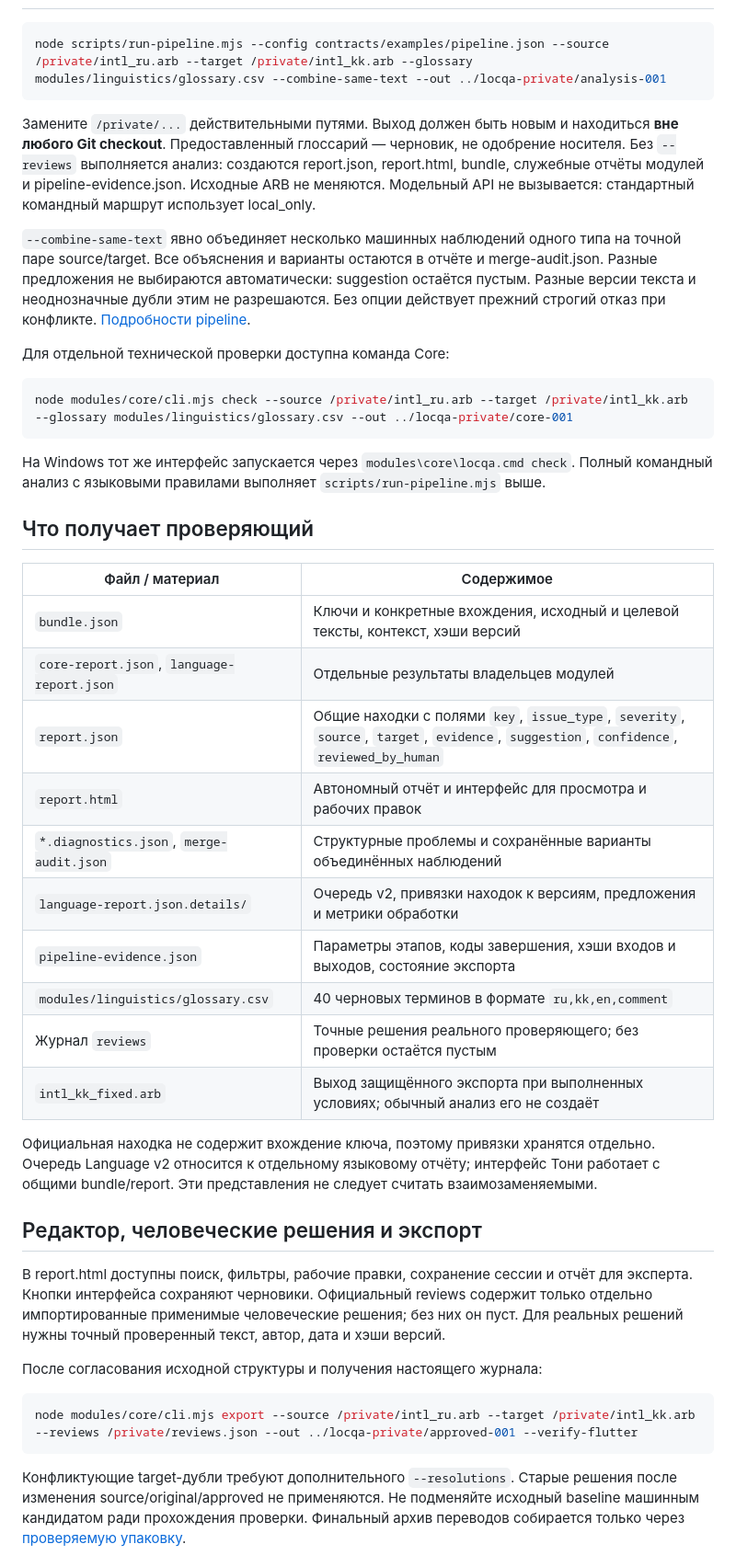
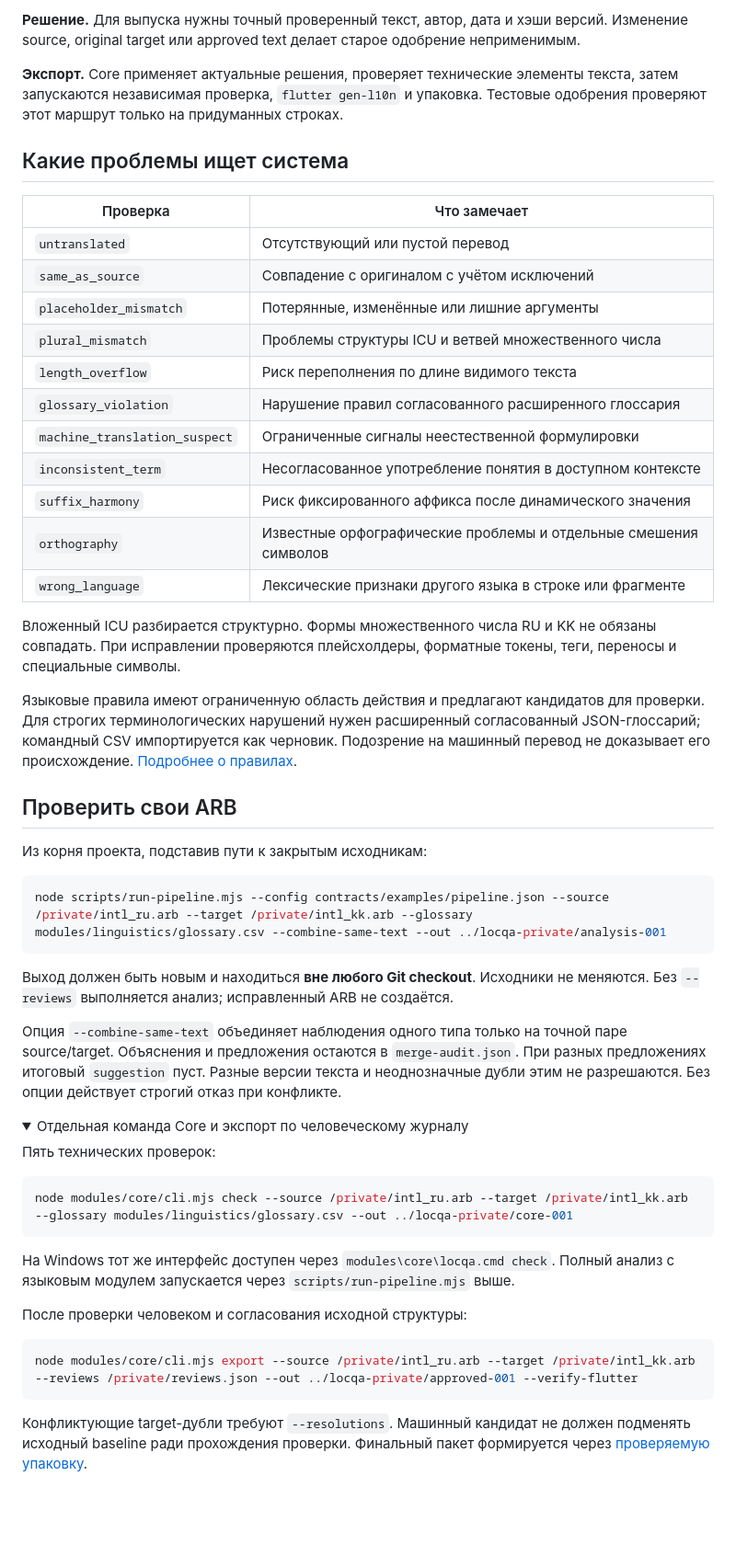
Before and after one commit to foxfordkz-cyber/stupits-karaganda, a Markdown page: README.md, the part around one of its changes. Shown at 92% size. GitHub-like rendering; folded sections open; blank space fills up the shorter version.

````diff
--- a/README.md
+++ b/README.md
@@ -109,63 +114,70 @@ Windows/Linux с Node 22/24 и отдельный Flutter-прогон
+**Решение.** Для выпуска нужны точный проверенный текст, автор, дата и хэши версий.
+Изменение source, original target или approved text делает старое одобрение неприменимым.
+
+**Экспорт.** Core применяет актуальные решения, проверяет технические элементы
+текста, затем запускаются независимая проверка, `flutter gen-l10n` и упаковка.
+Тестовые одобрения проверяют этот маршрут только на придуманных строках.
+
+## Какие проблемы ищет система
+
+| Проверка | Что замечает |
+|---|---|
+| `untranslated` | Отсутствующий или пустой перевод |
+| `same_as_source` | Совпадение с оригиналом с учётом исключений |
+| `placeholder_mismatch` | Потерянные, изменённые или лишние аргументы |
+| `plural_mismatch` | Проблемы структуры ICU и ветвей множественного числа |
+| `length_overflow` | Риск переполнения по длине видимого текста |
+| `glossary_violation` | Нарушение правил согласованного расширенного глоссария |
+| `machine_translation_suspect` | Ограниченные сигналы неестественной формулировки |
+| `inconsistent_term` | Несогласованное употребление понятия в доступном контексте |
+| `suffix_harmony` | Риск фиксированного аффикса после динамического значения |
+| `orthography` | Известные орфографические проблемы и отдельные смешения символов |
+| `wrong_language` | Лексические признаки другого языка в строке или фрагменте |
+
+Вложенный ICU разбирается структурно. Формы множественного числа RU и KK не обязаны
+совпадать. При исправлении проверяются плейсхолдеры, форматные токены, теги,
+переносы и специальные символы.
+
+Языковые правила имеют ограниченную область действия и предлагают кандидатов для
+проверки. Для строгих терминологических нарушений нужен расширенный согласованный
+JSON-глоссарий; командный CSV импортируется как черновик. Подозрение на машинный
+перевод не доказывает его происхождение. [Подробнее о правилах](modules/language/README.md).
+
+## Проверить свои ARB
+
+Из корня проекта, подставив пути к закрытым исходникам:
 
 ```sh
 node scripts/run-pipeline.mjs --config contracts/examples/pipeline.json --source /private/intl_ru.arb --target /private/intl_kk.arb --glossary modules/linguistics/glossary.csv --combine-same-text --out ../locqa-private/analysis-001
 ```
 
-Замените `/private/...` действительными путями. Выход должен быть новым и находиться
-**вне любого Git checkout**. Предоставленный глоссарий — черновик, не одобрение носителя.
-Без `--reviews` выполняется анализ: создаются report.json, report.html, bundle,
-служебные отчёты модулей и pipeline-evidence.json. Исходные ARB не меняются.
-Модельный API не вызывается: стандартный командный маршрут использует local_only.
+Выход должен быть новым и находиться **вне любого Git checkout**. Исходники не
+меняются. Без `--reviews` выполняется анализ; исправленный ARB не создаётся.
 
-`--combine-same-text` явно объединяет несколько машинных наблюдений одного типа
-на точной паре source/target. Все объяснения и варианты остаются в отчёте и
-merge-audit.json. Разные предложения не выбираются автоматически: suggestion
-остаётся пустым. Разные версии текста и неоднозначные дубли этим не разрешаются.
-Без опции действует прежний строгий отказ при конфликте. [Подробности pipeline](docs/PIPELINE.md).
+Опция `--combine-same-text` объединяет наблюдения одного типа только на точной
+паре source/target. Объяснения и предложения остаются в `merge-audit.json`.
+При разных предложениях итоговый `suggestion` пуст. Разные версии текста и
+неоднозначные дубли этим не разрешаются. Без опции действует строгий отказ при конфликте.
 
-Для отдельной технической проверки доступна команда Core:
+<details>
+<summary>Отдельная команда Core и экспорт по человеческому журналу</summary>
+
+Пять технических проверок:
 
 ```sh
 node modules/core/cli.mjs check --source /private/intl_ru.arb --target /private/intl_kk.arb --glossary modules/linguistics/glossary.csv --out ../locqa-private/core-001
 ```
 
-На Windows тот же интерфейс запускается через `modules\core\locqa.cmd check`.
-Полный командный анализ с языковыми правилами выполняет `scripts/run-pipeline.mjs` выше.
+На Windows тот же интерфейс доступен через `modules\core\locqa.cmd check`.
+Полный анализ с языковым модулем запускается через `scripts/run-pipeline.mjs` выше.
 
-## Что получает проверяющий
-
-| Файл / материал | Содержимое |
-|---|---|
-| `bundle.json` | Ключи и конкретные вхождения, исходный и целевой тексты, контекст, хэши версий |
-| `core-report.json`, `language-report.json` | Отдельные результаты владельцев модулей |
-| `report.json` | Общие находки с полями `key`, `issue_type`, `severity`, `source`, `target`, `evidence`, `suggestion`, `confidence`, `reviewed_by_human` |
-| `report.html` | Автономный отчёт и интерфейс для просмотра и рабочих правок |
-| `*.diagnostics.json`, `merge-audit.json` | Структурные проблемы и сохранённые варианты объединённых наблюдений |
-| `language-report.json.details/` | Очередь v2, привязки находок к версиям, предложения и метрики обработки |
-| `pipeline-evidence.json` | Параметры этапов, коды завершения, хэши входов и выходов, состояние экспорта |
-| `modules/linguistics/glossary.csv` | 40 черновых терминов в формате `ru,kk,en,comment` |
-| Журнал `reviews` | Точные решения реального проверяющего; без проверки остаётся пустым |
-| `intl_kk_fixed.arb` | Выход защищённого экспорта при выполненных условиях; обычный анализ его не создаёт |
-
-Официальная находка не содержит вхождение ключа, поэтому привязки хранятся отдельно.
-Очередь Language v2 относится к отдельному языковому отчёту; интерфейс Тони работает
-с общими bundle/report. Эти представления не следует считать взаимозаменяемыми.
-
-## Редактор, человеческие решения и экспорт
-
-В report.html доступны поиск, фильтры, рабочие правки, сохранение сессии и отчёт
-для эксперта. Кнопки интерфейса сохраняют черновики. Официальный reviews содержит
-только отдельно импортированные применимые человеческие решения; без них он пуст.
-Для реальных решений нужны точный проверенный текст, автор, дата и хэши версий.
-
-После согласования исходной структуры и получения настоящего журнала:
+После проверки человеком и согласования исходной структуры:
 
 ```sh
 node modules/core/cli.mjs export --source /private/intl_ru.arb --target /private/intl_kk.arb --reviews /private/reviews.json --out ../locqa-private/approved-001 --verify-flutter
 ```
 
-Конфликтующие target-дубли требуют дополнительного `--resolutions`.
-Старые решения после изменения source/original/approved не применяются.
-Не подменяйте исходный baseline машинным кандидатом ради прохождения проверки.
-Финальный архив переводов собирается только через [проверяемую упаковку](docs/PACKAGING.md).
+Конфликтующие target-дубли требуют `--resolutions`. Машинный кандидат не должен
+подменять исходный baseline ради прохождения проверки. Финальный пакет формируется
+через [проверяемую упаковку](docs/PACKAGING.md).
 
````
Also changed, not shown: other parts of README.md (+164 -118 lines), docs/images/README.md (added, +30 -0 lines), docs/images/expert-report.jpg (added), docs/images/placeholder-detail.jpg (added), docs/images/review-overview.jpg (added).
